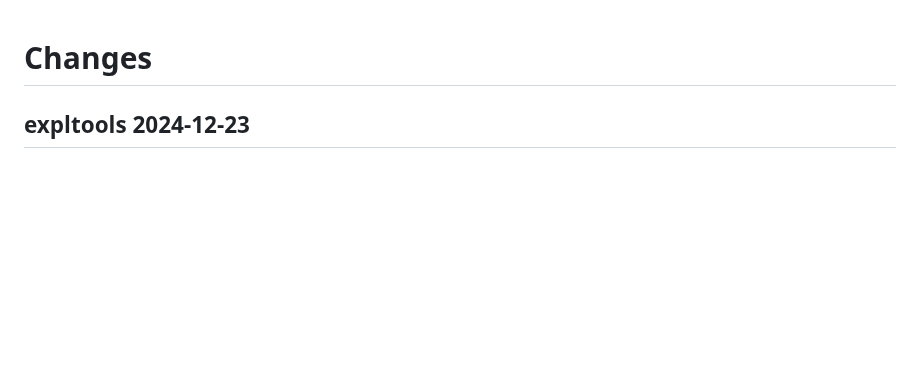
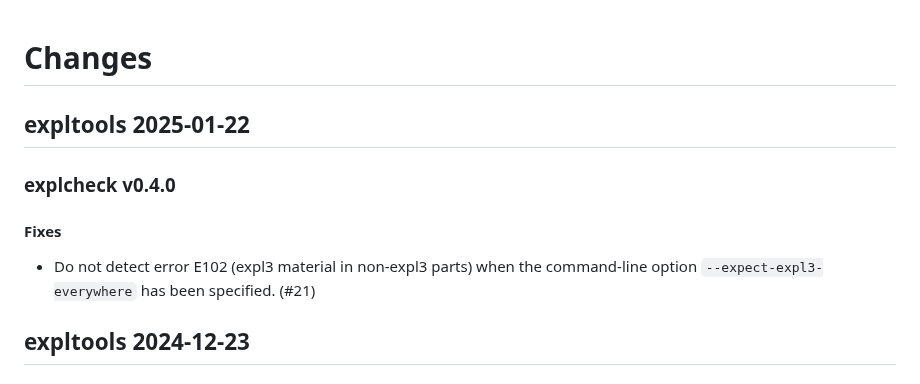
Before and after one commit to Witiko/expltools, a Markdown page: CHANGES.md, the part around the change. Rendered like a GitHub page; blank space fills up the shorter version.

```diff
--- a/CHANGES.md
+++ b/CHANGES.md
@@ -1,4 +1,13 @@
 # Changes
+
+## expltools 2025-01-22
+
+### explcheck v0.4.0
+
+#### Fixes
+
+- Do not detect error E102 (expl3 material in non-expl3 parts) when the
+  command-line option `--expect-expl3-everywhere` has been specified. (#21)
 
 ## expltools 2024-12-23
 
```
